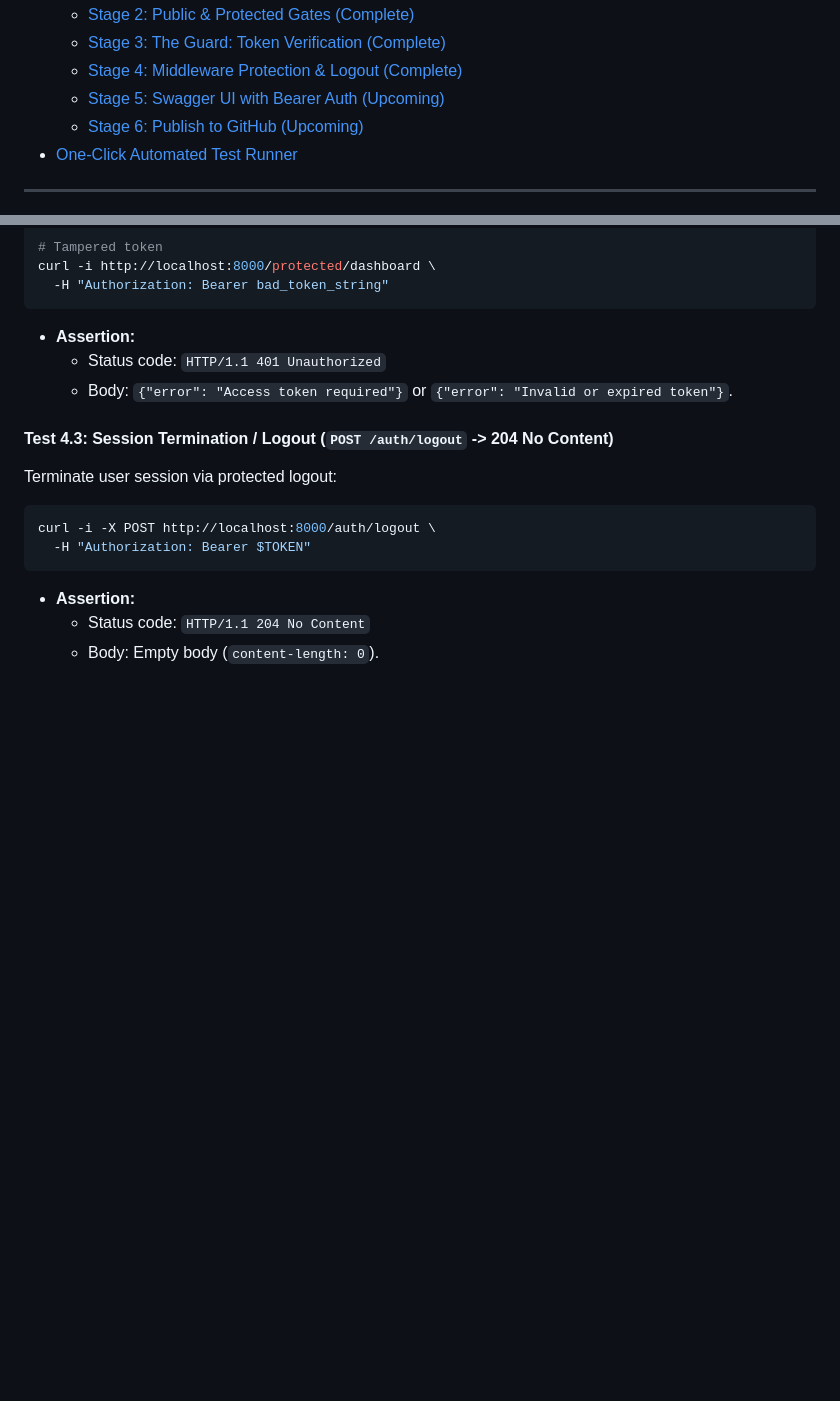
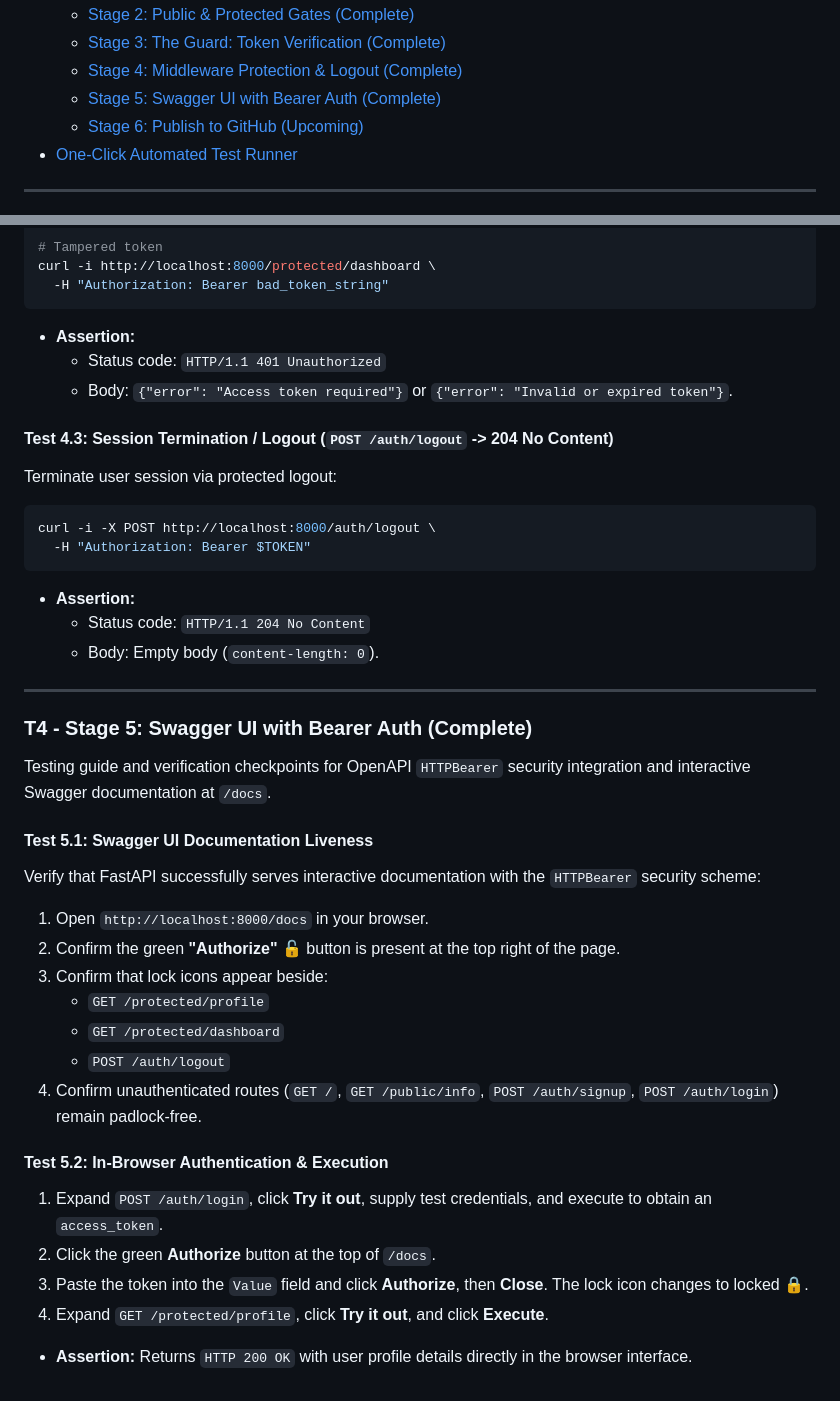
Before and after one commit to TridentifyIshaan/CRUD_API, a Markdown page: tests.md, 2 parts joined by grey strips. GitHub-like rendering; blank space fills up the shorter version.

```diff
--- a/tests.md
+++ b/tests.md
@@ -38,7 +38,7 @@ Comprehensive testing guide and verification checkpoints for **Task 1** (*In-Mem
   - [Stage 2: Public & Protected Gates (Complete)](#t4---stage-2-public--protected-gates-complete)
   - [Stage 3: The Guard: Token Verification (Complete)](#t4---stage-3-the-guard-token-verification-complete)
   - [Stage 4: Middleware Protection & Logout (Complete)](#t4---stage-4-middleware-protection--logout-complete)
-  - [Stage 5: Swagger UI with Bearer Auth (Upcoming)](#t4---stage-5-swagger-ui-with-bearer-auth-upcoming)
+  - [Stage 5: Swagger UI with Bearer Auth (Complete)](#t4---stage-5-swagger-ui-with-bearer-auth-complete)
   - [Stage 6: Publish to GitHub (Upcoming)](#t4---stage-6-publish-to-github-upcoming)
 - [One-Click Automated Test Runner](#one-click-automated-test-runner)
 
@@ -1182,3 +1182,26 @@ curl -i -X POST http://localhost:8000/auth/logout \
 - **Assertion:**
   - Status code: `HTTP/1.1 204 No Content`
   - Body: Empty body (`content-length: 0`).
+
+---
+
+### T4 - Stage 5: Swagger UI with Bearer Auth (Complete)
+
+Testing guide and verification checkpoints for OpenAPI `HTTPBearer` security integration and interactive Swagger documentation at `/docs`.
+
+#### Test 5.1: Swagger UI Documentation Liveness
+Verify that FastAPI successfully serves interactive documentation with the `HTTPBearer` security scheme:
+1. Open `http://localhost:8000/docs` in your browser.
+2. Confirm the green **"Authorize" 🔓** button is present at the top right of the page.
+3. Confirm that lock icons appear beside:
+   - `GET /protected/profile`
+   - `GET /protected/dashboard`
+   - `POST /auth/logout`
+4. Confirm unauthenticated routes (`GET /`, `GET /public/info`, `POST /auth/signup`, `POST /auth/login`) remain padlock-free.
+
+#### Test 5.2: In-Browser Authentication & Execution
+1. Expand `POST /auth/login`, click **Try it out**, supply test credentials, and execute to obtain an `access_token`.
+2. Click the green **Authorize** button at the top of `/docs`.
+3. Paste the token into the `Value` field and click **Authorize**, then **Close**. The lock icon changes to locked 🔒.
+4. Expand `GET /protected/profile`, click **Try it out**, and click **Execute**.
+- **Assertion:** Returns `HTTP 200 OK` with user profile details directly in the browser interface.
```
Also changed, not shown: README.md (+4 -3 lines), Docs/Swagger_Auth.png (added), 3 other files.
